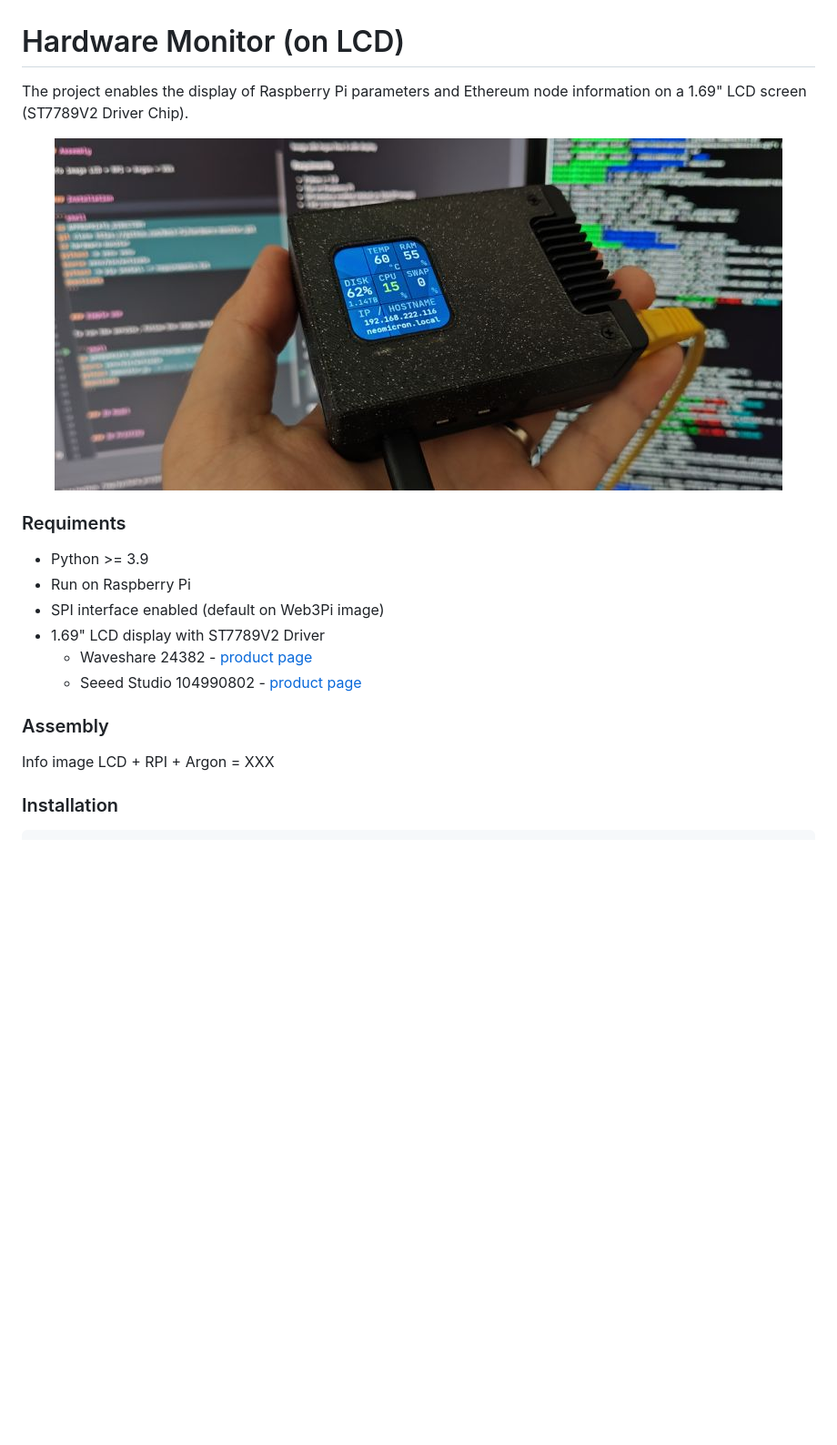
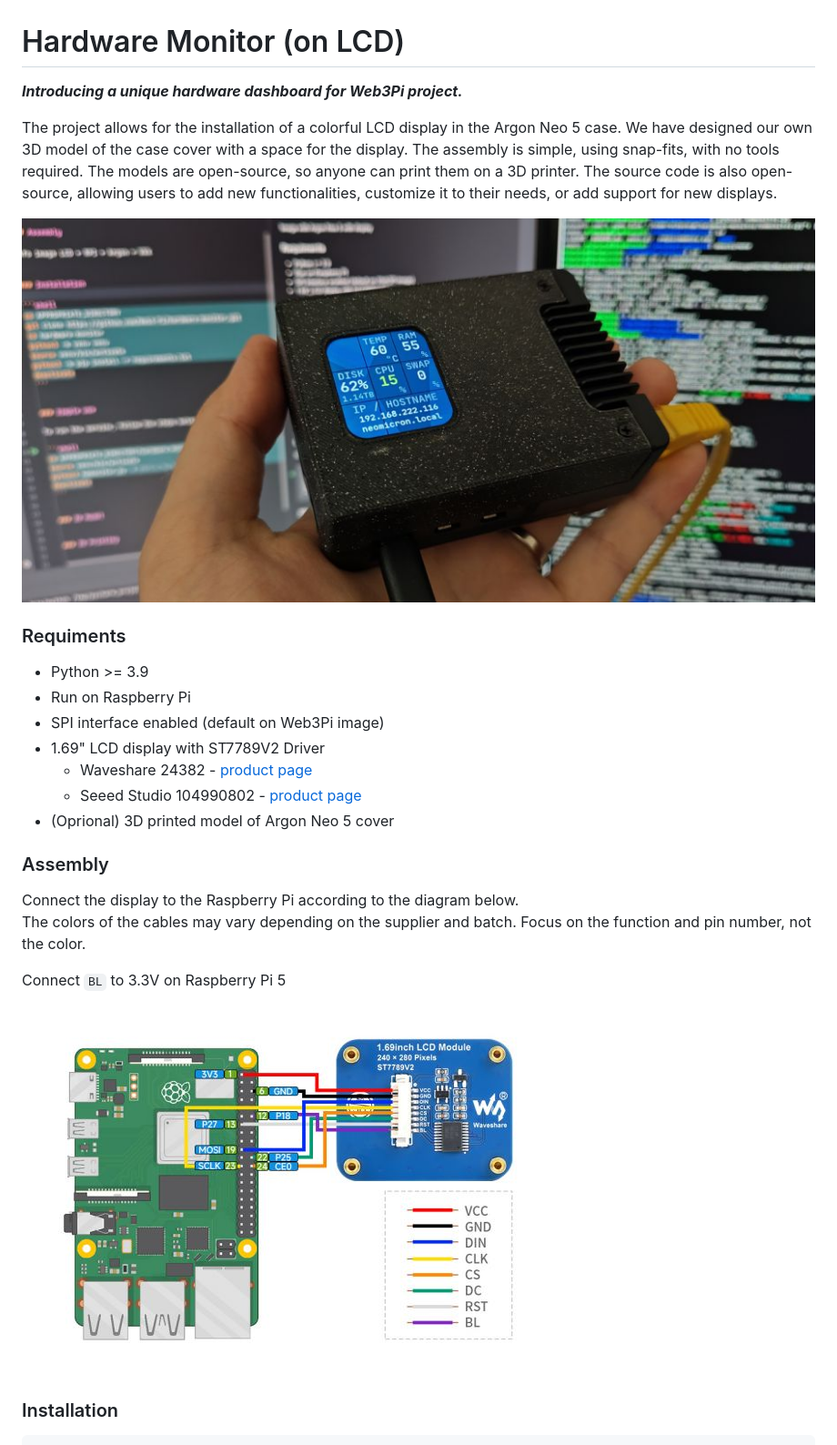
Before and after one commit to Web3-Pi/web3-pi-dashboard, a Markdown page: README.md, the part around one of its changes. Shown at 91% size. Drawn GitHub-style; pictures changed too: docs/img/ArgonMainImage1.jpg (added), docs/img/ArgonMainImage2.jpg (deleted), docs/img/RPI_lcd_module.jpg (added); blank space fills up the shorter version.

```diff
--- a/README.md
+++ b/README.md
@@ -1,9 +1,12 @@
 # Hardware Monitor (on LCD)
 
-The project enables the display of Raspberry Pi parameters and Ethereum node information on a 1.69" LCD screen (ST7789V2 Driver Chip).
+
+***Introducing a unique hardware dashboard for Web3Pi project.***
+
+The project allows for the installation of a colorful LCD display in the Argon Neo 5 case. We have designed our own 3D model of the case cover with a space for the display. The assembly is simple, using snap-fits, with no tools required. The models are open-source, so anyone can print them on a 3D printer. The source code is also open-source, allowing users to add new functionalities, customize it to their needs, or add support for new displays.
 
 <p align="center">
-  <img src="docs/img/ArgonMainImage2.jpg">
+  <img src="docs/img/ArgonMainImage1.jpg">
 </p>
 
 
@@ -15,11 +18,16 @@ The project enables the display of Raspberry Pi parameters and Ethereum node inf
 - 1.69" LCD display with ST7789V2 Driver
   - Waveshare 24382 - [product page](https://www.waveshare.com/1.69inch-lcd-module.htm)
   - Seeed Studio 104990802 - [product page](https://www.seeedstudio.com/1-69inch-240-280-Resolution-IPS-LCD-Display-Module-p-5755.html)
-
+- (Oprional) 3D printed model of Argon Neo 5 cover
 
 ### Assembly
 
-Info image LCD + RPI + Argon = XXX
+Connect the display to the Raspberry Pi according to the diagram below.
+The colors of the cables may vary depending on the supplier and batch. Focus on the function and pin number, not the color.
+
+Connect `BL` to 3.3V on Raspberry Pi 5
+
+![RPI_lcd_module.jpg](docs/img/RPI_lcd_module.jpg)
 
 
 ### Installation
```
Also changed, not shown: other parts of README.md (+13 -0 lines), docs/img/3D_Model.png (added), docs/img/ArgonMainImage.jpg (deleted), docs/img/PrintBed.png (added), 3 other files.
